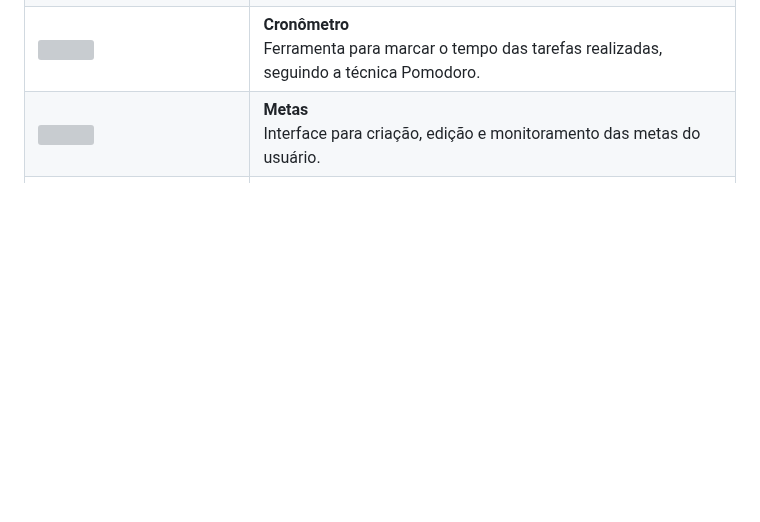
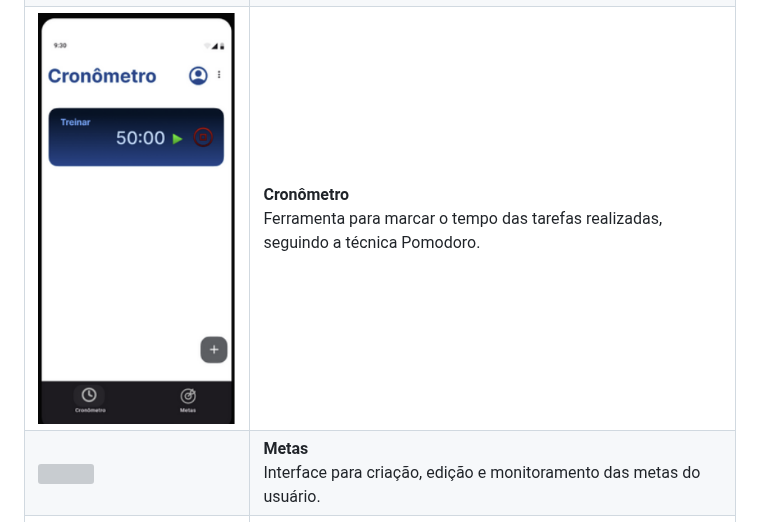
Before and after one commit to ICEI-PUC-Minas-PBE-ADS-SI/2025-1-p1-tiaw-time-flow, a Markdown page: docs/05-Projeto-interface.md, the part around the change. Drawn GitHub-style; blank space fills up the shorter version; grey boxes are pictures that could not be loaded.

```diff
--- a/docs/05-Projeto-interface.md
+++ b/docs/05-Projeto-interface.md
@@ -69,7 +69,7 @@ Apresentação das principais telas da aplicação. Cada wireframe foi desenvolv
     </td>
   </tr>
   <tr>
-    <td><img src="images/cronometro.png" width="300"/></td>
+    <td><img src="images/ExibeCronometro.png" width="300"/></td>
     <td>
       <strong>Cronômetro</strong><br/>
       Ferramenta para marcar o tempo das tarefas realizadas, seguindo a técnica Pomodoro.
```
